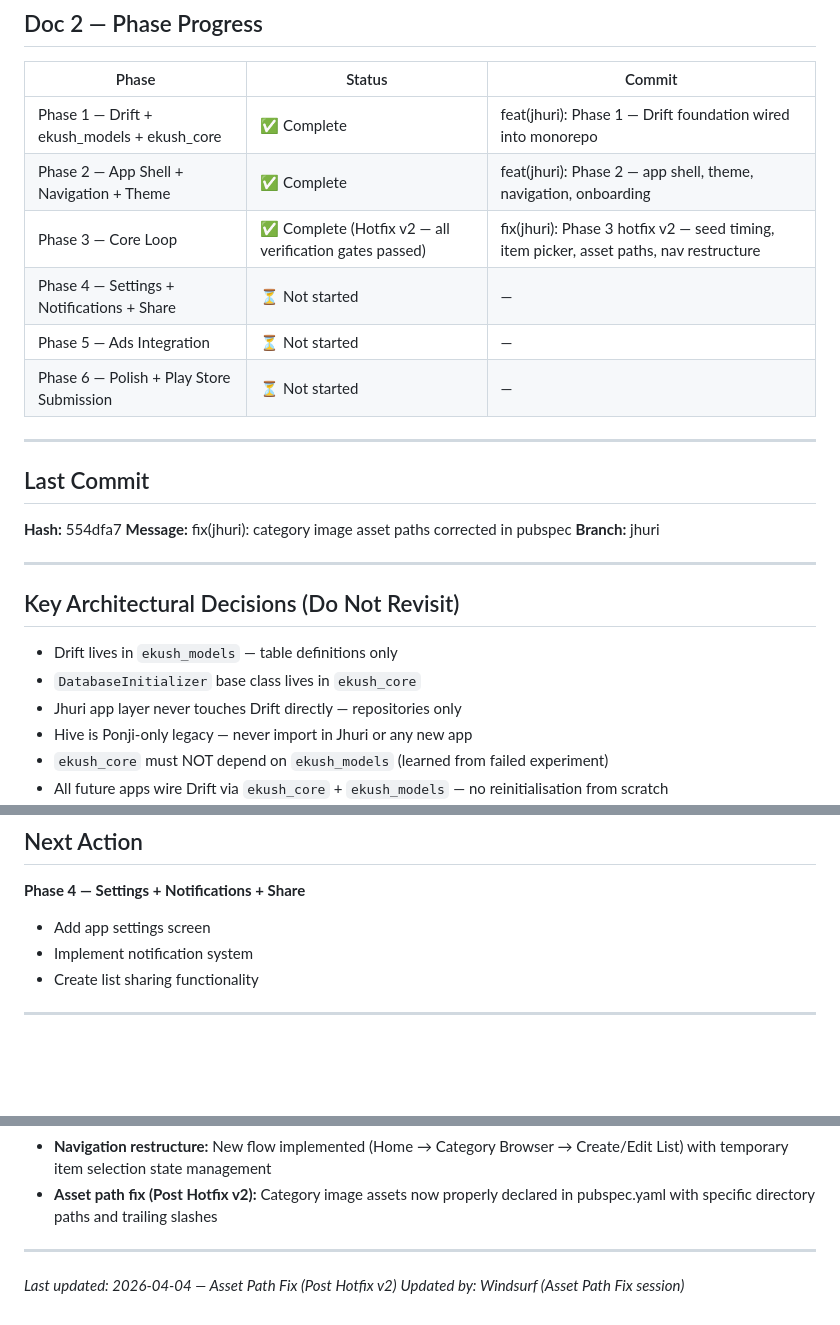
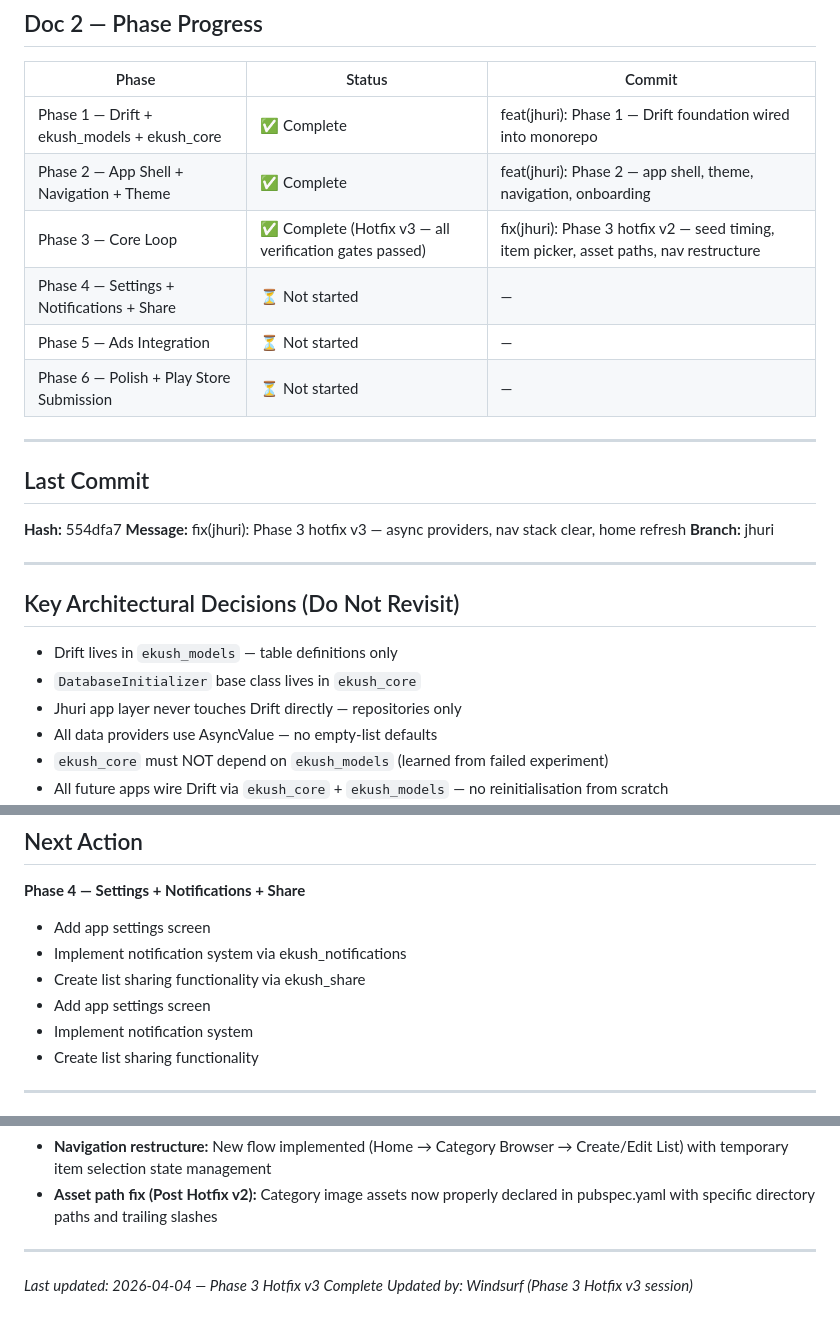
Before and after one commit to moinul-alam/ekush-space, a Markdown page: JHURI_STATUS.md, 3 parts joined by grey strips. GitHub-like rendering; blank space fills up the shorter version.

Commit message:
docs: update status - Phase 3 Hotfix v3 complete

```diff
--- a/JHURI_STATUS.md
+++ b/JHURI_STATUS.md
@@ -64,7 +64,7 @@ Update: I will use Ekush Ponji AdMob IDs for now. For Ads, use Test IDs.
 |---|---|---|
 | Phase 1 — Drift + ekush_models + ekush_core | ✅ Complete | feat(jhuri): Phase 1 — Drift foundation wired into monorepo |
 | Phase 2 — App Shell + Navigation + Theme | ✅ Complete | feat(jhuri): Phase 2 — app shell, theme, navigation, onboarding |
-| Phase 3 — Core Loop | ✅ Complete (Hotfix v2 — all verification gates passed) | fix(jhuri): Phase 3 hotfix v2 — seed timing, item picker, asset paths, nav restructure |
+| Phase 3 — Core Loop | ✅ Complete (Hotfix v3 — all verification gates passed) | fix(jhuri): Phase 3 hotfix v2 — seed timing, item picker, asset paths, nav restructure |
 | Phase 4 — Settings + Notifications + Share | ⏳ Not started | — |
 | Phase 5 — Ads Integration | ⏳ Not started | — |
 | Phase 6 — Polish + Play Store Submission | ⏳ Not started | — |
@@ -74,7 +74,7 @@ Update: I will use Ekush Ponji AdMob IDs for now. For Ads, use Test IDs.
 ## Last Commit
 
 **Hash:** 554dfa7
-**Message:** fix(jhuri): category image asset paths corrected in pubspec
+**Message:** fix(jhuri): Phase 3 hotfix v3 — async providers, nav stack clear, home refresh
 **Branch:** jhuri
 
 ---
@@ -84,7 +84,7 @@ Update: I will use Ekush Ponji AdMob IDs for now. For Ads, use Test IDs.
 - Drift lives in `ekush_models` — table definitions only
 - `DatabaseInitializer` base class lives in `ekush_core`
 - Jhuri app layer never touches Drift directly — repositories only
-- Hive is Ponji-only legacy — never import in Jhuri or any new app
+- All data providers use AsyncValue — no empty-list defaults
 - `ekush_core` must NOT depend on `ekush_models` (learned from failed experiment)
 - All future apps wire Drift via `ekush_core` + `ekush_models` — no reinitialisation from scratch
 - MVVM + Riverpod — mirror Ponji's feature folder structure exactly
@@ -112,6 +112,9 @@ Every Windsurf session must end with `flutter analyze apps/ekush_ponji` returnin
 
 **Phase 4 — Settings + Notifications + Share**
 - Add app settings screen
+- Implement notification system via ekush_notifications
+- Create list sharing functionality via ekush_share
+- Add app settings screen
 - Implement notification system
 - Create list sharing functionality
 
@@ -128,5 +131,5 @@ Every Windsurf session must end with `flutter analyze apps/ekush_ponji` returnin
 
 ---
 
-*Last updated: 2026-04-04 — Asset Path Fix (Post Hotfix v2)*
-*Updated by: Windsurf (Asset Path Fix session)*
+*Last updated: 2026-04-04 — Phase 3 Hotfix v3 Complete*
+*Updated by: Windsurf (Phase 3 Hotfix v3 session)*
```
